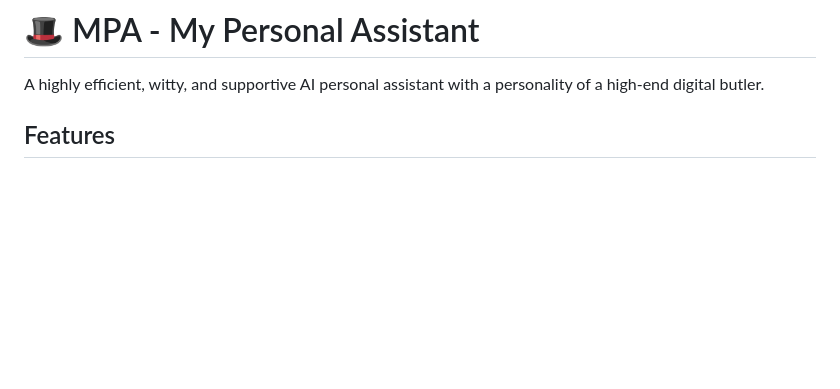
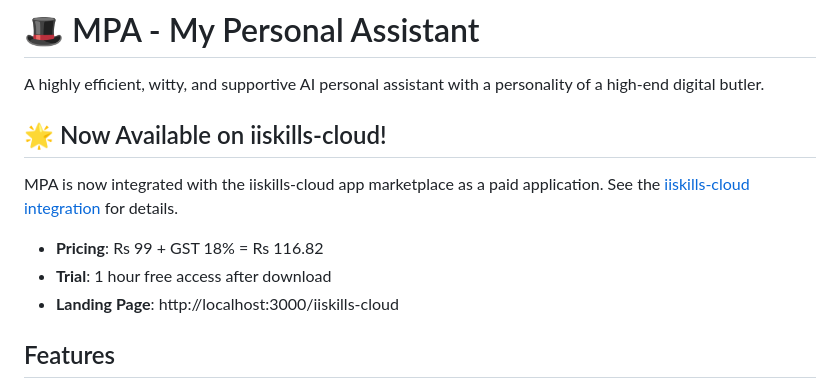
Before and after one commit to phildass/mpa, a Markdown page: README.md, the part around the change. Rendered like a GitHub page; blank space fills up the shorter version.

Commit message:
Complete iiskills-cloud integration with security documentation
Co-authored-by: phildass <240899544+phildass@users.noreply.github.com>

```diff
--- a/README.md
+++ b/README.md
@@ -1,6 +1,14 @@
 # 🎩 MPA - My Personal Assistant
 
 A highly efficient, witty, and supportive AI personal assistant with a personality of a high-end digital butler.
+
+## 🌟 Now Available on iiskills-cloud!
+
+MPA is now integrated with the iiskills-cloud app marketplace as a paid application. See the [iiskills-cloud integration](iiskills-cloud/README.md) for details.
+
+- **Pricing**: Rs 99 + GST 18% = Rs 116.82
+- **Trial**: 1 hour free access after download
+- **Landing Page**: http://localhost:3000/iiskills-cloud
 
 ## Features
 
```
Also changed, not shown: iiskills-cloud/DEPLOYMENT.md (+9 -1 lines), iiskills-cloud/SECURITY.md (added, +251 -0 lines).
